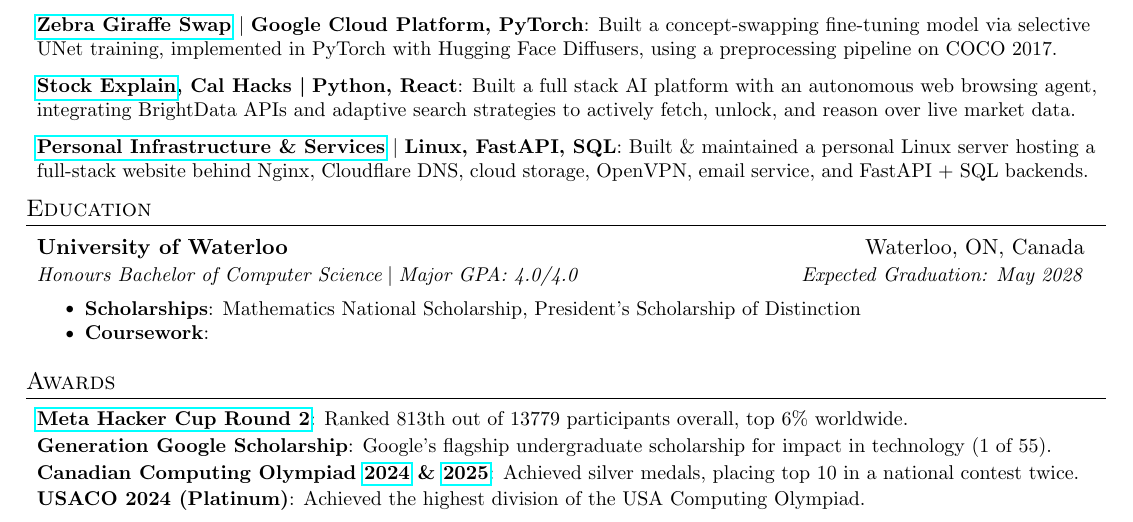
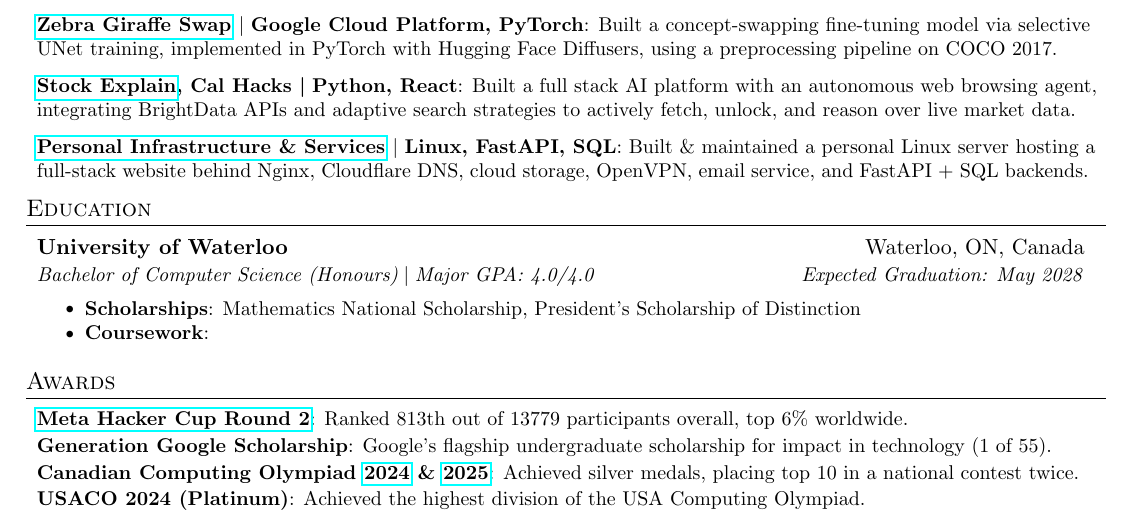
Before and after one commit to AustinBoyuJiang/Austin_Jiang_Resume, a LaTeX CV (Austin_Jiang_Resume.tex): part of the page, cut so that both start at the same text. Compiled offline with pdfLaTeX.

Commit message:
Jan 15, 2026, 6:12 PM

```diff
--- a/Austin_Jiang_Resume.tex
+++ b/Austin_Jiang_Resume.tex
@@ -172,7 +172,7 @@
   \resumeSubHeadingListStart
     \resumeSubheading
       {University of Waterloo}{Waterloo, ON, Canada}
-      {Honours Bachelor of Computer Science\;$|$\;Major GPA: 4.0/4.0}{}{Expected Graduation: May 2028}
+      {Bachelor of Computer Science (Honours)\;$|$\;Major GPA: 4.0/4.0}{}{Expected Graduation: May 2028}
 
       \resumeItemListStart
       \resumeItem{Scholarships}{Mathematics National Scholarship, President’s Scholarship of Distinction}
```
Also changed, not shown: Austin_Jiang_Resume.pdf.
